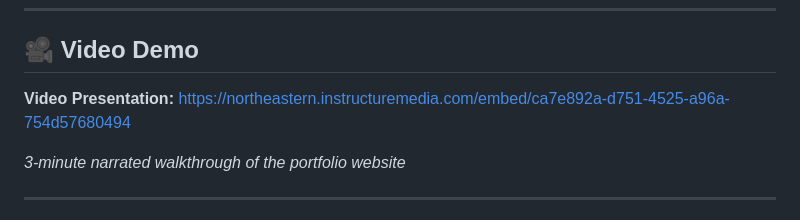
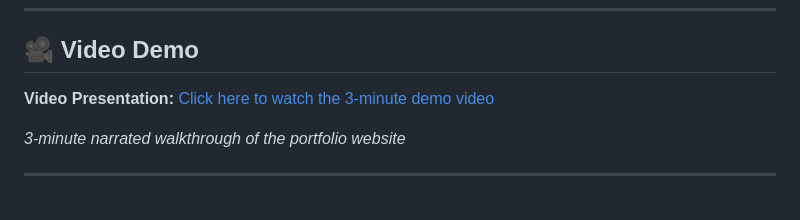
Before and after one commit to prajakta2801/web-development, a Markdown page: project-1-personal-website/README.md, the part around one of its changes. Drawn GitHub-style.

```diff
--- a/project-1-personal-website/README.md
+++ b/project-1-personal-website/README.md
@@ -32,7 +32,8 @@ This project is a professional portfolio website designed to showcase my educati
 
 ## 🎥 Video Demo
 
-**Video Presentation:** https://northeastern.instructuremedia.com/embed/ca7e892a-d751-4525-a96a-754d57680494
+**Video Presentation:** [Click here to watch the 3-minute demo video](https://northeastern.instructuremedia.com/embed/ca7e892a-d751-4525-a96a-754d57680494)
+
 
 *3-minute narrated walkthrough of the portfolio website*
 
```
Also changed, not shown: other parts of project-1-personal-website/README.md (+1 -1 lines).
